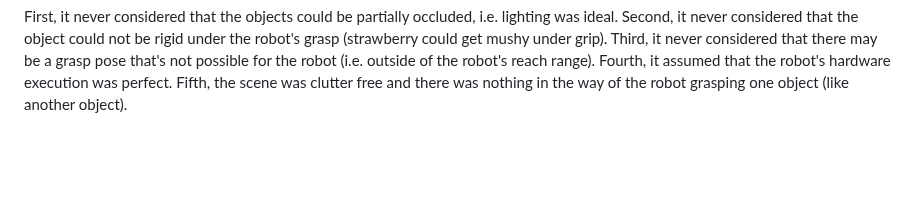
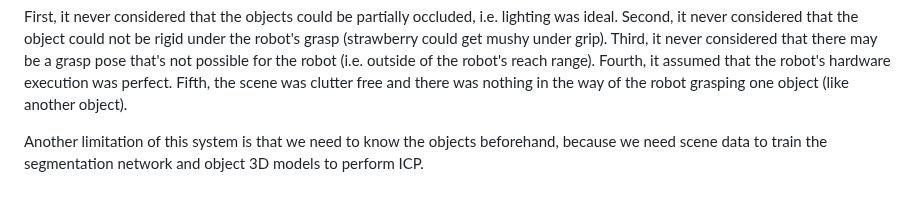
Before and after one commit to kleitherer/vision-pick-and-place, a Markdown page: README.md, the part around the change. Rendered like a GitHub page; blank space fills up the shorter version.

Commit message:
Update README with additional system limitations
Added a new limitation regarding the need for prior knowledge of objects for training the segmentation network.

```diff
--- a/README.md
+++ b/README.md
@@ -56,3 +56,6 @@ Assumptions:
 We didn't consider obstacles in our environment, but we have collision-detection algorithms like Rapidly-Exploring Random Tree which can help us explore an unknown space by incrementally searching the configuration space for a solution. It would make sure the robot never selects an action that would land us in the obstacle space. To deploy it, we would need to make sure we created a C-space and defined our obstacle vs free space.
 
 First, it never considered that the objects could be partially occluded, i.e. lighting was ideal. Second, it never considered that the object could not be rigid under the robot's grasp (strawberry could get mushy under grip). Third, it never considered that there may be a grasp pose that's not possible for the robot (i.e. outside of the robot's reach range). Fourth, it assumed that the robot's hardware execution was perfect. Fifth, the scene was clutter free and there was nothing in the way of the robot grasping one object (like another object).
+
+
+Another limitation of this system is that we need to know the objects beforehand, because we need scene data to train the segmentation network and object 3D models to perform ICP.
```
